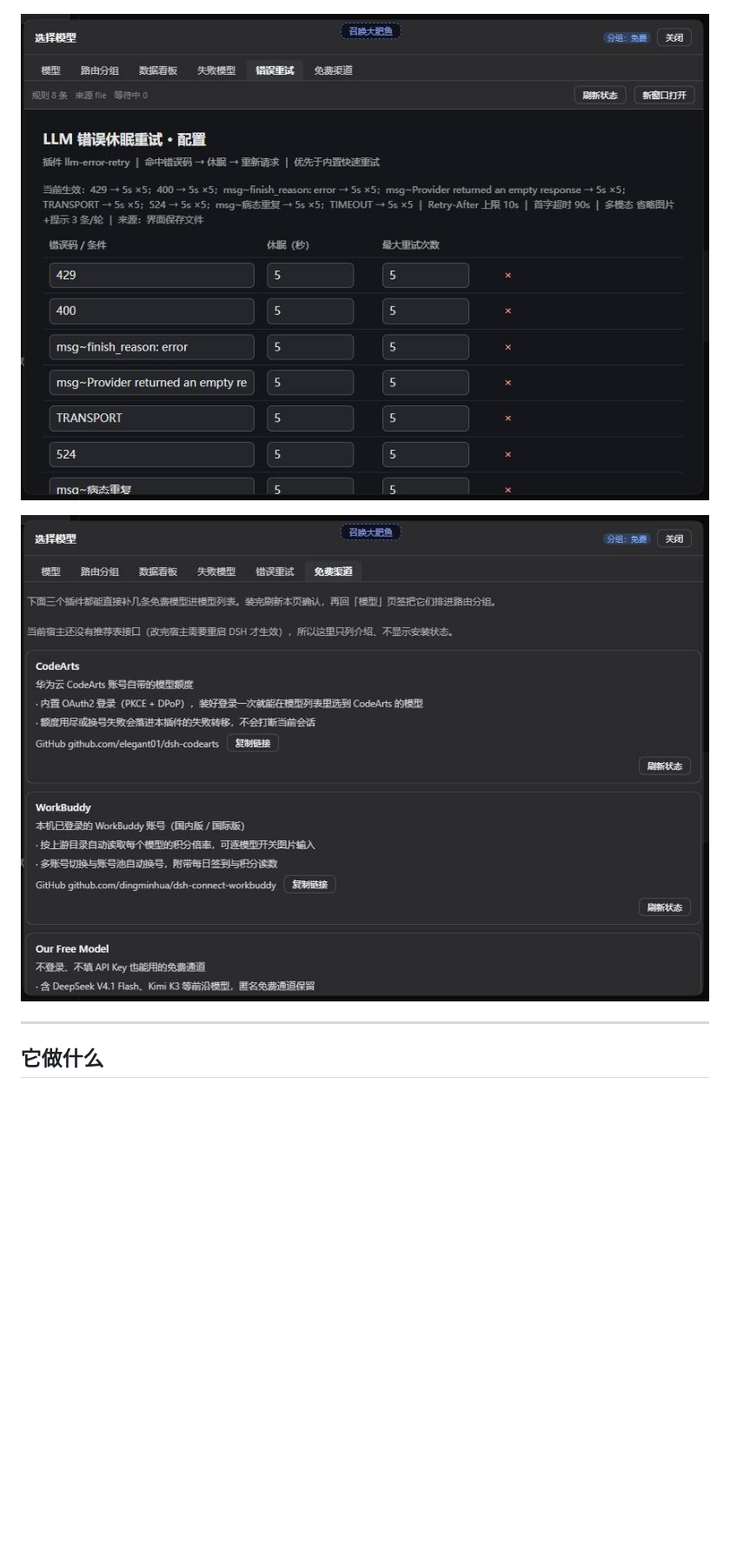
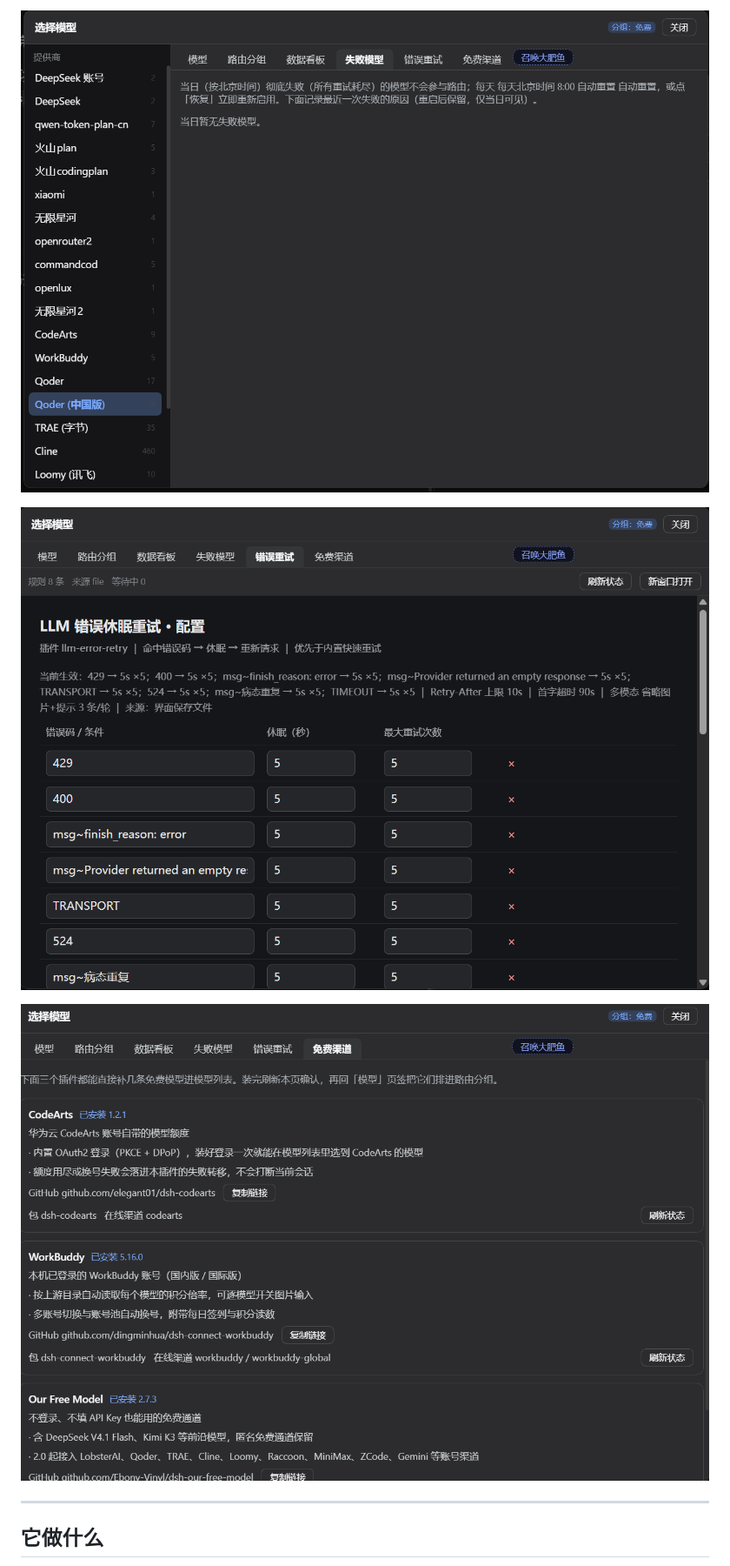
Before and after one commit to liaoyuqing/model-failover-manager, a Markdown page: README.md, the part around one of its changes. Shown at 87% size. Drawn GitHub-style; pictures changed too: docs/preview-error-retry.png, docs/preview-failed-models.png (added), docs/preview-free-channels.png; blank space fills up the shorter version.

```diff
--- a/README.md
+++ b/README.md
@@ -12,3 +26,4 @@ DSH 插件：把 composer 的模型选择位换成带「路由分组」的选择
+![失败模型页签：当日彻底失败的模型与最近一次失败原因](docs/preview-failed-models.png)
 
 ![错误重试页签：内嵌 dsh-llm-error-retry 自己的配置页，顶部一条只读状态栏](docs/preview-error-retry.png)
 
```
Also changed, not shown: other parts of README.md (+20 -6 lines), docs/market.en.md (+27 -12 lines), docs/market.zh.md (+27 -12 lines), docs/preview-dashboard.png (added), docs/preview-model-selection.png, docs/preview-routing-groups.png, 1 other file.
